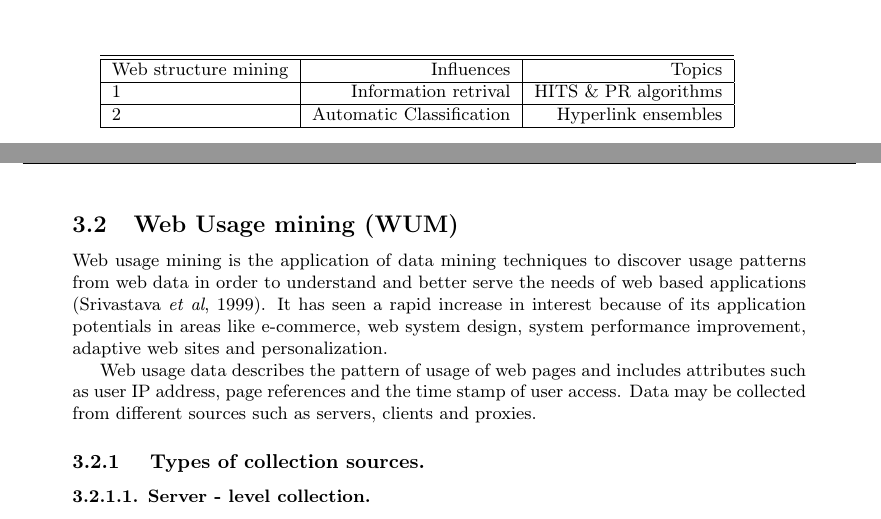
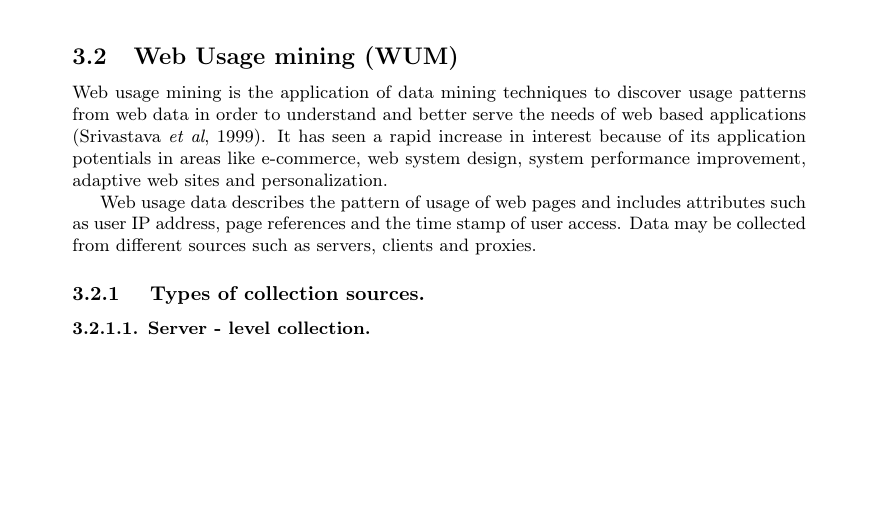
Before and after one commit to Izakey/web-mining, a LaTeX document (632.tex): two parts of pages 7 and 8 of 17 before the commit and part of page 8 of 17 after it, the two joined at a grey line, cut at the place of the change, the shorter picture padded with empty space. Compiled offline with pdfLaTeX.

Commit message:
Depracate that Table, it is not needed

```diff
--- a/632.tex
+++ b/632.tex
@@ -133,18 +133,6 @@ Later, Fürnkranz (2001) introduced hyperlinks ensembles for classification of w
 Hyperlink ensembles outperformed a conventional full-text classification in the WebKB domain as shown by Craven \textit{et al} (2000). Later, different voting schemes were compared. Features such as headings preceding the current paragraph and anchor texts were investigated and turned out to be important.
 \newline
 \newline
-\newline
-
-\begin{tabular}{|l|r|r|}
-\hline
-\hline
-Web structure mining & Influences &  Topics\\
-\hline
-1 & Information retrival & HITS \& PR algorithms\\
-\hline
-2 & Automatic Classification & Hyperlink ensembles\\
-\hline\end{tabular}
-
 
 \pagebreak
 \subsection{Web Usage mining (WUM)}
```
Also changed, not shown: 632.pdf, 1 other file.
